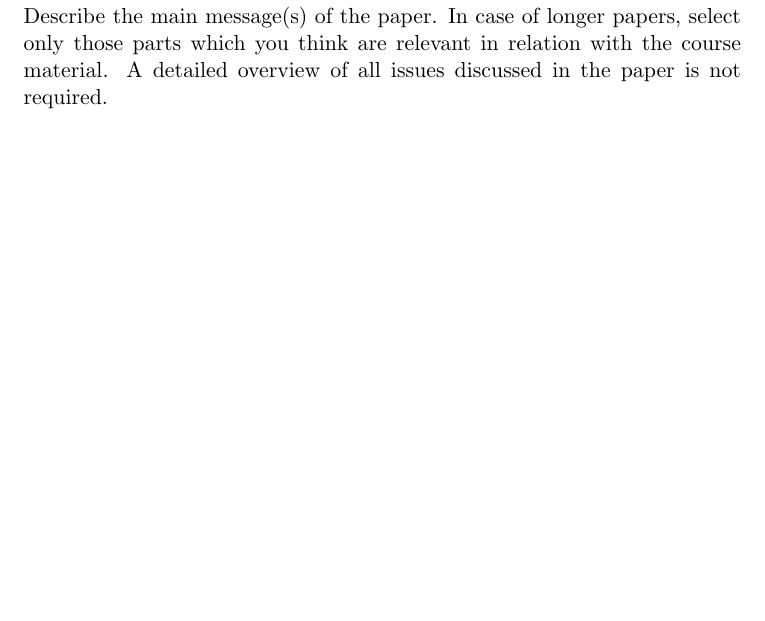
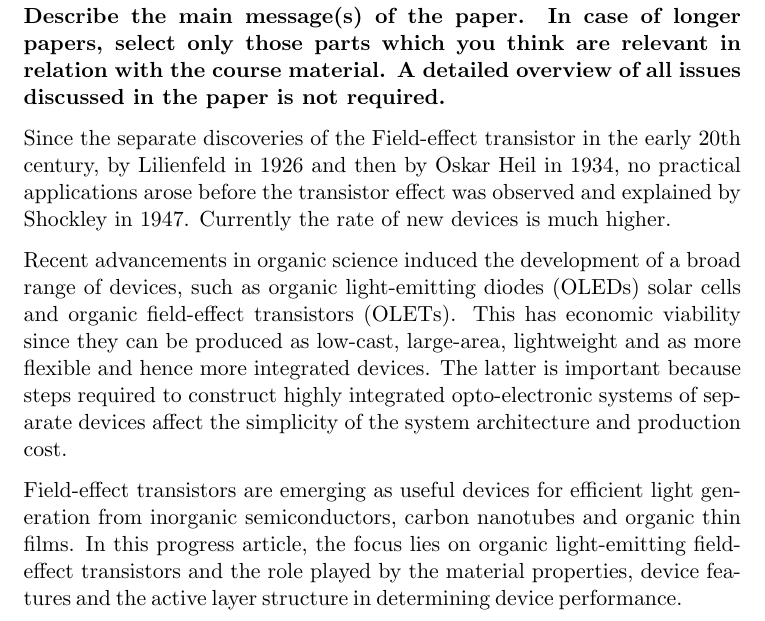
Before and after one commit to ellenschallig/devicephysics, a LaTeX document (casestudy.tex, which reads main_devices.tex): part of page 5 of 15, cut so that both start at the same text, the shorter picture padded with empty space. Compiled offline with pdfLaTeX.

Commit message:
Update main_devices introductie & PDF

```diff
--- a/main_devices.tex
+++ b/main_devices.tex
@@ -1,2 +1,8 @@
 \section{The article (10 pages)}
-Describe the main message(s) of the paper. In case of longer papers, select only those parts which you think are relevant in relation with the course material. A detailed overview of all issues discussed in the paper is not required.
+\textbf{Describe the main message(s) of the paper. In case of longer papers, select only those parts which you think are relevant in relation with the course material. A detailed overview of all issues discussed in the paper is not required.}
+
+Since the separate discoveries of the Field-effect transistor in the early 20th century, by Lilienfeld in 1926 and then by Oskar Heil in 1934, no practical applications arose before the transistor effect was observed and explained by Shockley in 1947. Currently the rate of new devices is much higher.
+
+Recent advancements in organic science induced the development of a broad range of devices, such as organic light-emitting diodes (OLEDs) solar cells and organic field-effect transistors (OLETs). This has economic viability since they can be produced as low-cast, large-area, lightweight and as more flexible and hence more integrated devices. The latter is important because steps required to construct highly integrated opto-electronic systems of separate devices affect the simplicity of the system architecture and production cost.
+
+Field-effect transistors are emerging as useful devices for efficient light generation from inorganic semiconductors, carbon nanotubes and organic thin films. In this progress article, the focus lies on organic light-emitting field-effect transistors and the role played by the material properties, device features and the active layer structure in determining device performance.
```
Also changed, not shown: casestudy.pdf (added).
